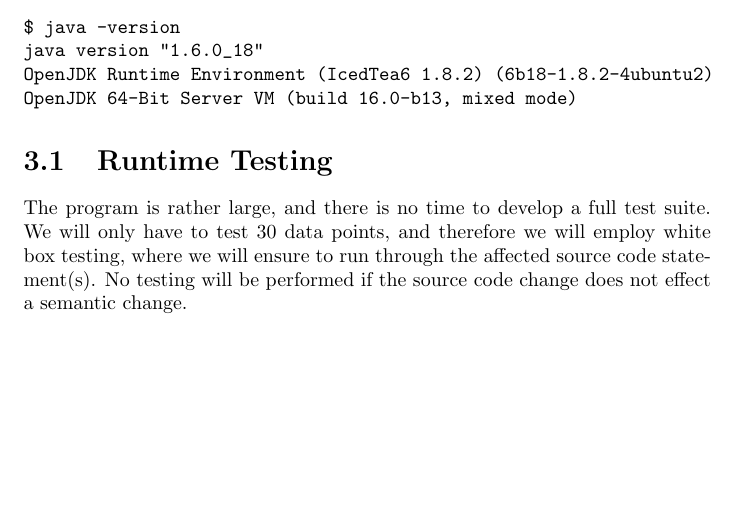
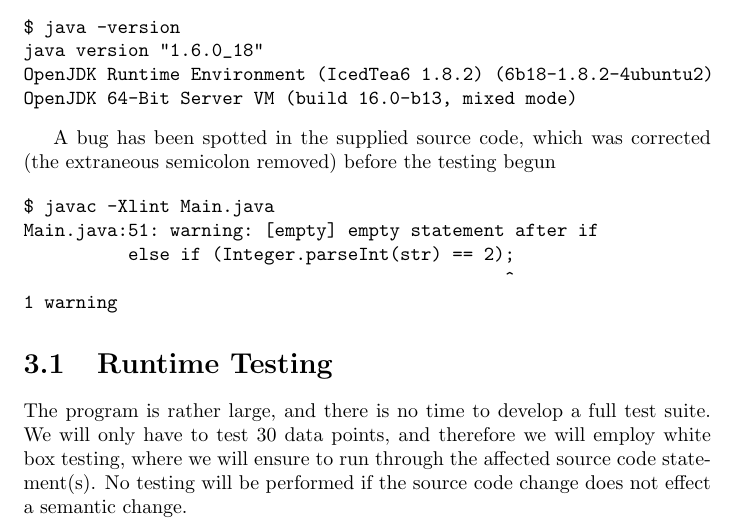
Before and after one commit to rdancer/csys-michaelmas-2008-summative, a LaTeX document (introduction-to-programming-michaelmas-2010-summative.tex): part of page 4 of 9, cut so that both start at the same text, the shorter picture padded with empty space. Compiled offline with pdfLaTeX.

Commit message:
Correct error in assignment source code

```diff
--- a/introduction-to-programming-michaelmas-2010-summative.tex
+++ b/introduction-to-programming-michaelmas-2010-summative.tex
@@ -93,6 +93,17 @@ $ java -version
 java version "1.6.0_18"
 OpenJDK Runtime Environment (IcedTea6 1.8.2) (6b18-1.8.2-4ubuntu2)
 OpenJDK 64-Bit Server VM (build 16.0-b13, mixed mode)
+\end{verbatim}
+
+
+A bug has been spotted in the supplied source code, which was corrected (the extraneous semicolon removed) before the testing begun
+
+\begin{verbatim}
+$ javac -Xlint Main.java
+Main.java:51: warning: [empty] empty statement after if
+          else if (Integer.parseInt(str) == 2);
+                                              ^
+1 warning
 \end{verbatim}
 
 
```
